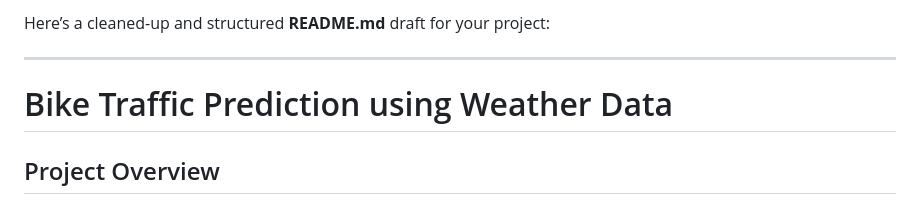
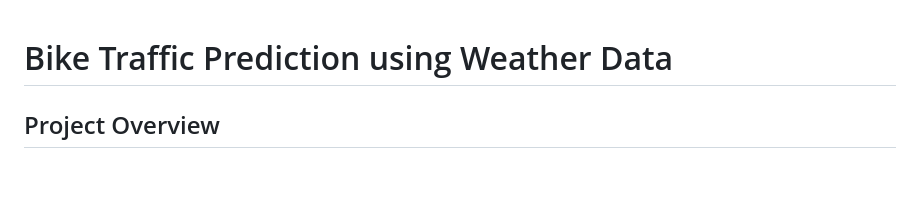
Before and after one commit to AntonCronet/Projects, a Markdown page: Machine Learning/README.md, the part around the change. Rendered like a GitHub page; blank space fills up the shorter version.

```diff
--- a/Machine Learning/README.md
+++ b/Machine Learning/README.md
@@ -1,7 +1,3 @@
-Here’s a cleaned-up and structured **README.md** draft for your project:
-
----
-
 # Bike Traffic Prediction using Weather Data
 
 ## Project Overview
```
